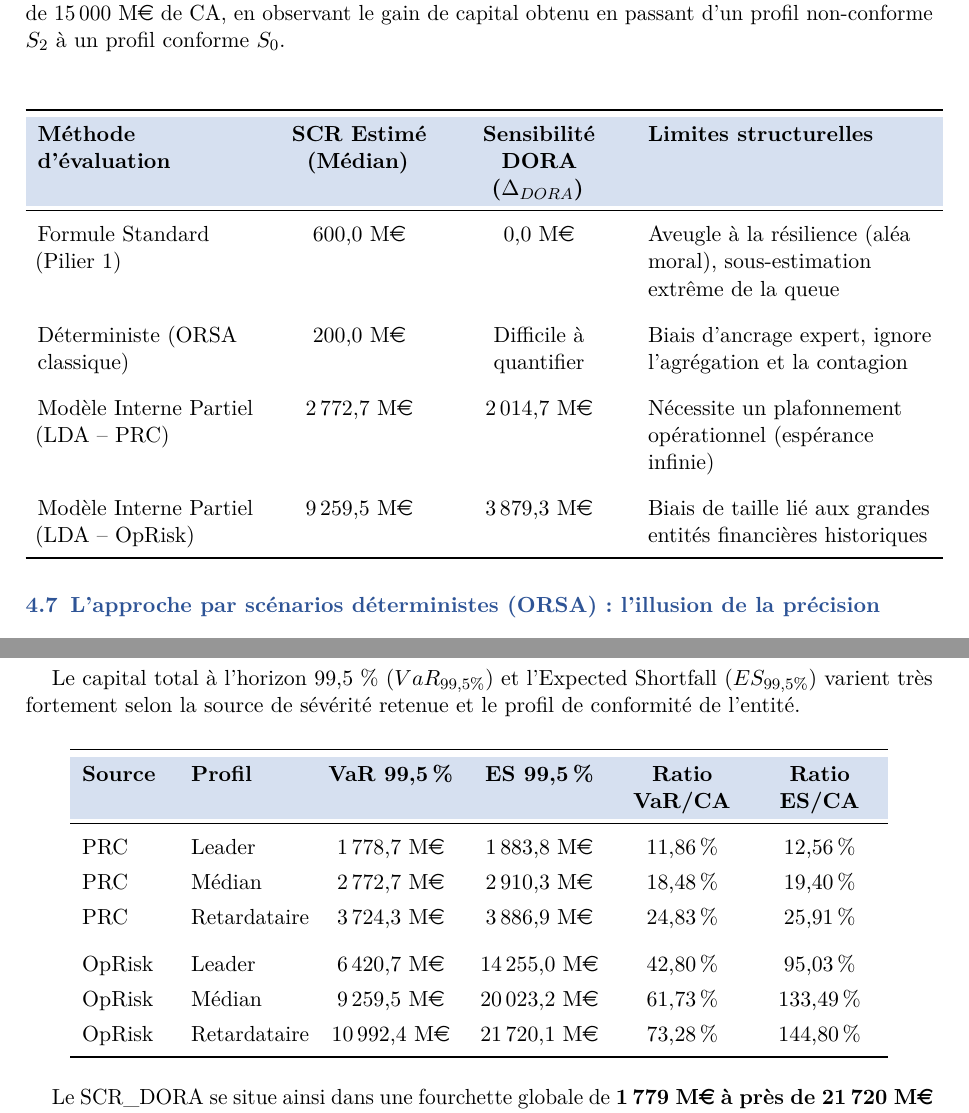
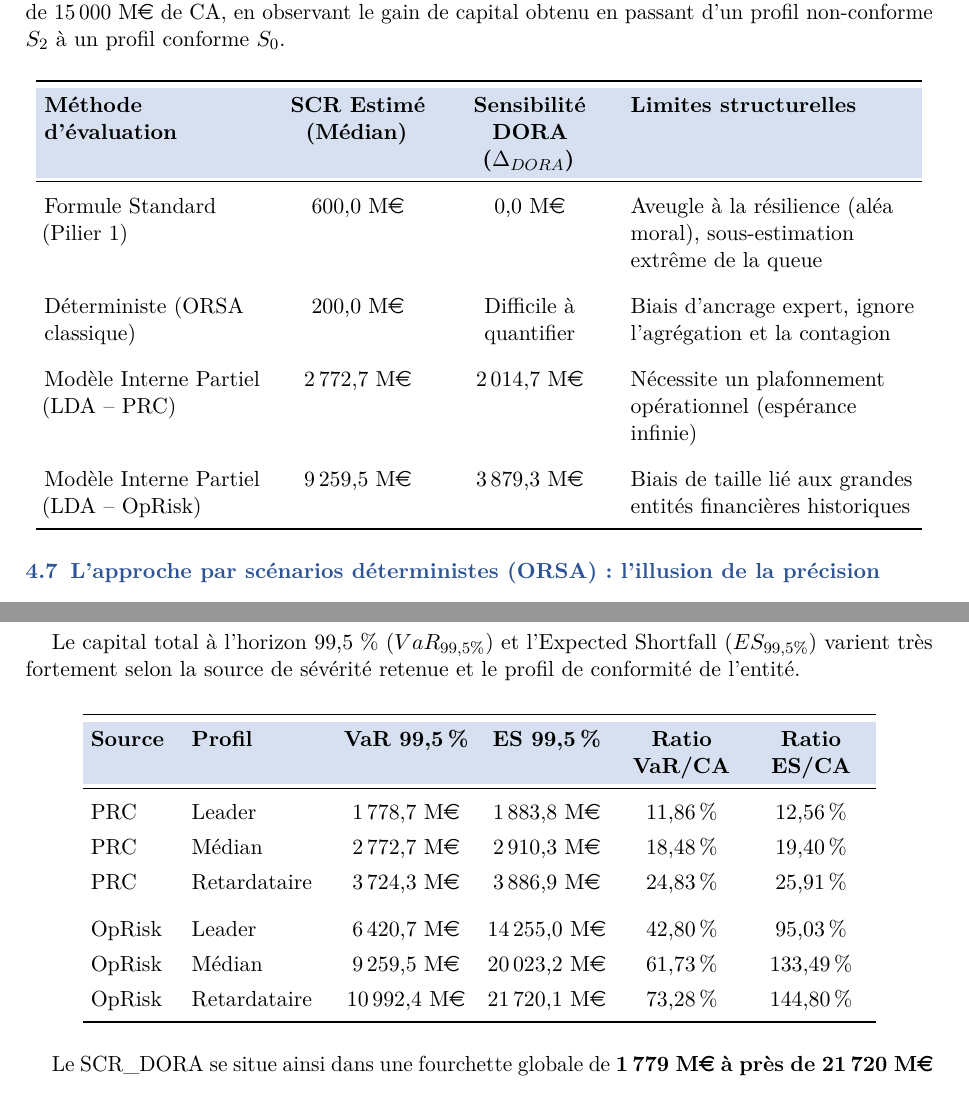
Before and after one commit to kelian19/M-moire-, a LaTeX document (memoire/main.tex): two parts of pages 35 and 37 of 54 before the commit and two parts of pages 35 and 37 of 53 after it, joined at a grey line, cut so that both start at the same text. Compiled offline with pdfLaTeX.

Commit message:
Corrige les 3 overfull hbox des tableaux de synthèse SCR
- tableau LDA PRC/OpRisk : tabcolsep réduit à 4pt (overfull 5,3pt)
- tableau VaR/ES : colonne Profil élargie à 2,4cm ("Retardataire" débordait
  de p{2cm}, overfull 3,53pt sur les lignes concernées)
- compilation tectonic propre : 0 erreur, 0 overfull

Co-Authored-By: Claude Opus 4.8 <noreply@anthropic.com>

```diff
--- a/memoire/main.tex
+++ b/memoire/main.tex
@@ -1788,6 +1788,7 @@ La confrontation avec notre modèle LDA-EVT est révélatrice. Sous la calibrati
 
 \begin{center}
 \renewcommand{\arraystretch}{1.3}
+\setlength{\tabcolsep}{4pt}
 \begin{tabular}{>{\raggedright}p{4cm} >{\centering}p{2.5cm} >{\centering}p{3cm} >{\raggedright\arraybackslash}p{5cm}}
 \toprule
 \rowcolor{lightblue}
@@ -1870,7 +1871,8 @@ Le capital total à l'horizon 99{,}5~\% ($VaR_{99{,}5\%}$) et l'Expected Shortfa
 
 \begin{center}
 \renewcommand{\arraystretch}{1.3}
-\begin{tabular}{>{\raggedright}p{1.5cm} >{\raggedright}p{2cm} >{\centering}p{2.2cm} >{\centering}p{2.2cm} >{\centering}p{2cm} >{\centering\arraybackslash}p{2cm}}
+\setlength{\tabcolsep}{4pt}
+\begin{tabular}{>{\raggedright}p{1.5cm} >{\raggedright}p{2.4cm} >{\centering}p{2.2cm} >{\centering}p{2.2cm} >{\centering}p{2cm} >{\centering\arraybackslash}p{2cm}}
 \toprule
 \rowcolor{lightblue}
 \textbf{Source} & \textbf{Profil} & \textbf{VaR 99,5\,\%} & \textbf{ES 99,5\,\%} & \textbf{Ratio VaR/CA} & \textbf{Ratio ES/CA} \\
```
